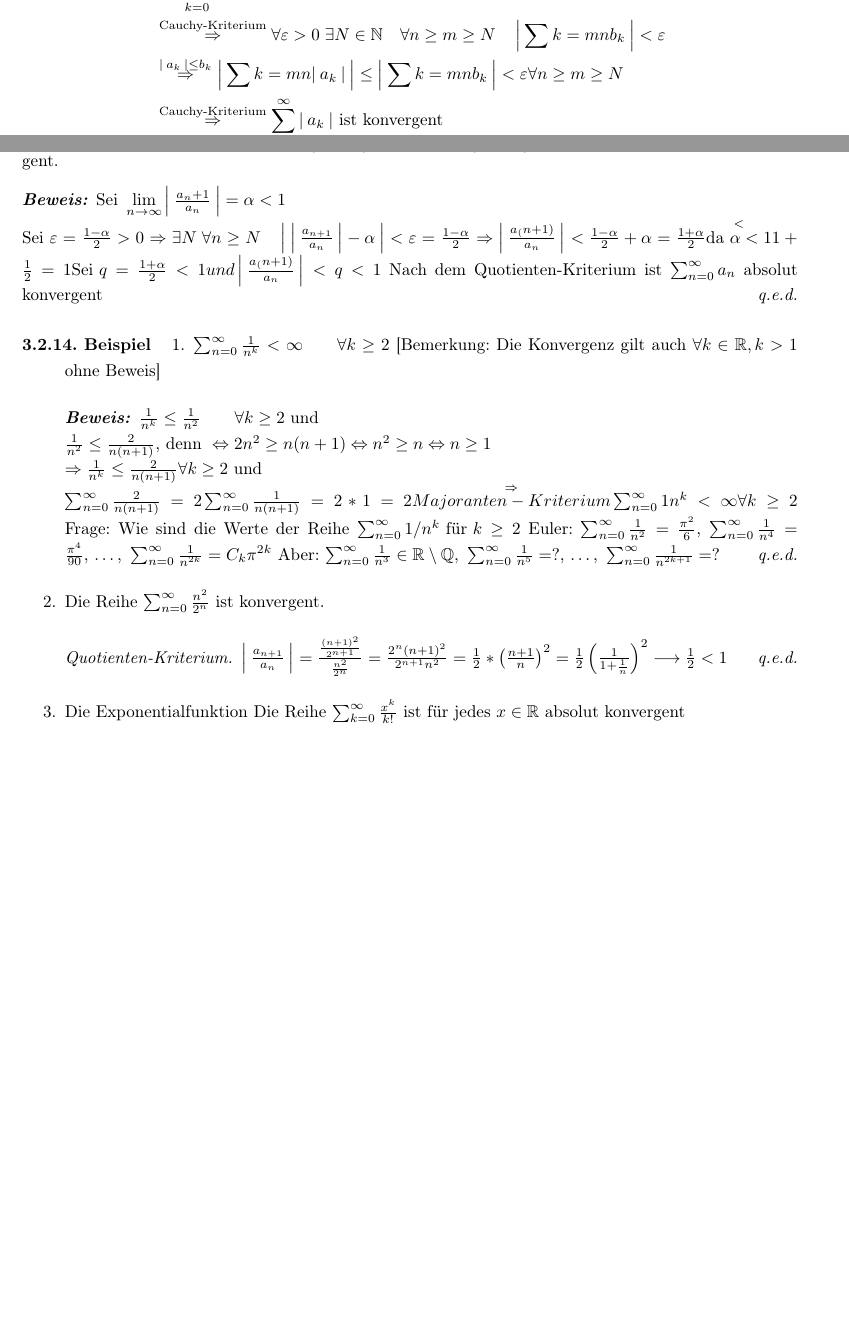
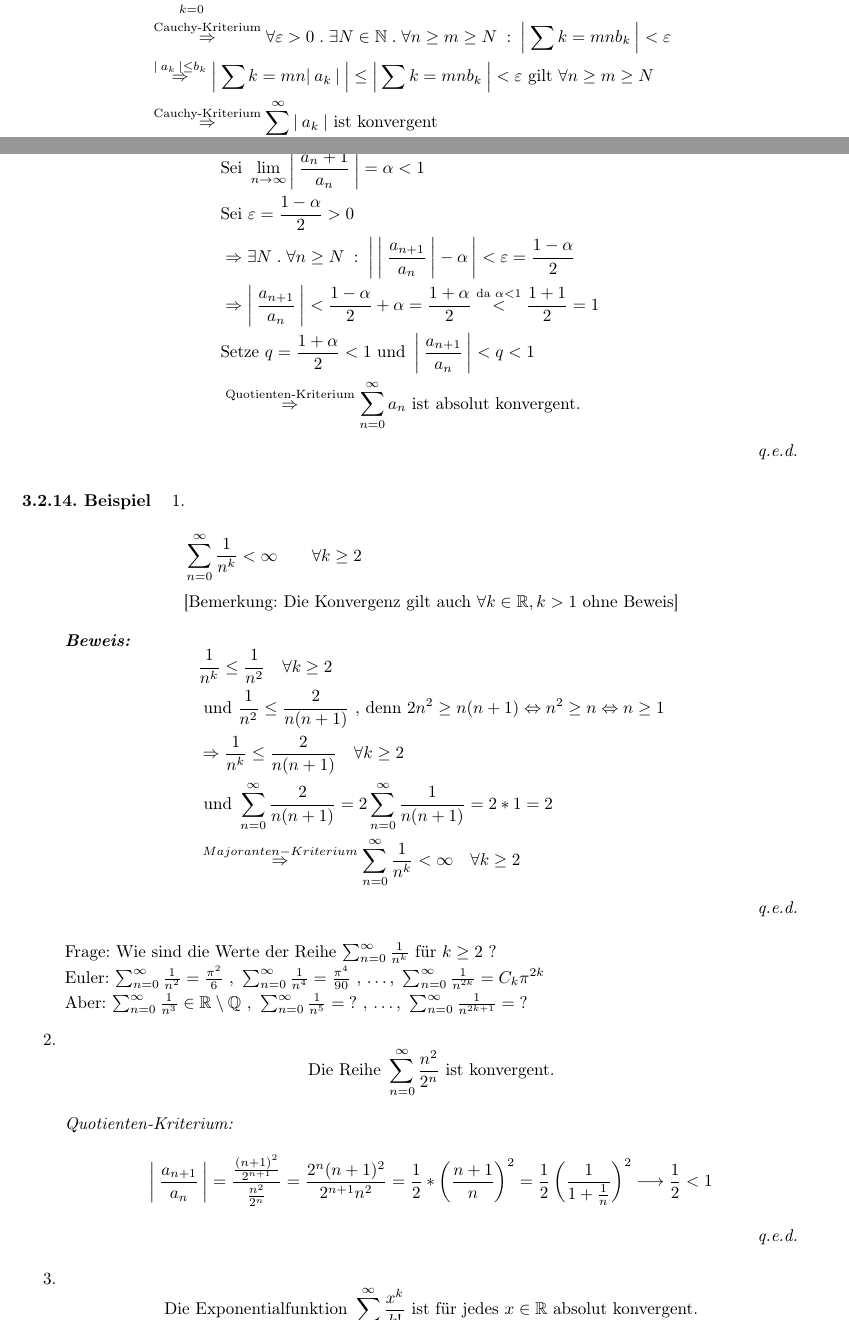
Before and after one commit to kohlerta/Analysis-LaTeX, a LaTeX document (analysis_skript.tex): two parts of pages 25 and 26 of 48 before the commit and two parts of pages 25 and 27 of 50 after it, joined at a grey line, cut so that both start at the same text, the shorter picture padded with empty space. Compiled offline with pdfLaTeX.

Commit message:
finish formatting Reihen

```diff
--- a/analysis_skript.tex
+++ b/analysis_skript.tex
@@ -1093,8 +1093,8 @@ Die Umkehrung des Satzes gilt nicht. zB kann man zeigen, dass die Reihe \(\sumin
 \begin{proof}
 \[\begin{aligned}[t]
 &\text{Sei } \suminf[k]{b_k} < \infty \text{ und } b_k > 0 \\
-&\overset{\text{Cauchy-Kriterium}}{\Rightarrow} \forall \epsilon > 0 \sp \exists N \in \N \quad \forall n \ge m \ge N \quad \abs{\sum{k=m}{n}{b_k}} < \epsilon \\
-&\overset{\abs{a_k} \le b_k}{\Rightarrow} \abs{\sum{k=m}{n}{\abs{a_k}}} \le \abs{\sum{k=m}{n}{b_k}} < \epsilon \forall n \ge m \ge N \\
+&\overset{\text{Cauchy-Kriterium}}{\Rightarrow} \forall \epsilon > 0 \spdot \exists N \in \N \spdot \forall n \ge m \ge N \spcolon \abs{\sum{k=m}{n}{b_k}} < \epsilon \\
+&\overset{\abs{a_k} \le b_k}{\Rightarrow} \abs{\sum{k=m}{n}{\abs{a_k}}} \le \abs{\sum{k=m}{n}{b_k}} < \epsilon \text{ gilt } \forall n \ge m \ge N \\
 &\overset{\text{Cauchy-Kriterium}}{\Rightarrow} \suminf[k]{\abs{a_k}} \text{ ist konvergent} \\
 &\Rightarrow \suminf[k]{a_k}\text{ ist absolut konvergent.}
 \end{aligned}\]
@@ -1131,9 +1133,0 @@ Sei \(a_n \ne 0 \sp \fa n > n_0\) und existiert \(\liminf{\abs{\frac{a_n+1}{a_n}
-\Rightarrow \suminf{a_n}\) ist absolut konvergent.
-\begin{proof}
-\begin{math}
-\text{Sei } \liminf{\abs{\frac{a_n+1}{a_n}}} = \alpha < 1 \\
-\text{Sei } \epsilon = \frac{1 - \alpha}{2} > 0 \Rightarrow \exists N \sp \forall n \ge N \quad \abs{\abs{\frac{a_{n+1}}{a_n}} - \alpha} < \epsilon  = \frac{1-\alpha}{2}
-\Rightarrow \abs{\frac{a_(n+1)}{a_n}} < \frac{1-\alpha}{2} + \alpha = \frac{1+\alpha}{2} \overset{<}{\text{da } \alpha < 1} 1+\frac{1}{2} = 1
-\text{Sei } q = \frac{1 + \alpha}{2} < 1 und \abs{\frac{a_(n+1)}{a_n}} < q < 1
-\end{math}
-Nach dem Quotienten-Kriterium ist \suminf{a_n} absolut konvergent
@@ -1140,26 +1139,42 @@ Nach dem Quotienten-Kriterium ist \suminf{a_n} absolut konvergent
+\begin{proof}
+\[\begin{aligned}[t]
+&\text{Sei } \liminf{\abs{\frac{a_n+1}{a_n}}} = \alpha < 1 \\
+&\text{Sei } \epsilon = \frac{1 - \alpha}{2} > 0 \\
+&\Rightarrow \exists N \spdot \forall n \ge N \spcolon \abs{\abs{\frac{a_{n+1}}{a_n}} - \alpha} < \epsilon  = \frac{1-\alpha}{2} \\
+&\Rightarrow \abs{\frac{a_{n+1}}{a_n}} < \frac{1-\alpha}{2} + \alpha = \frac{1+\alpha}{2} \overset{\text{da } \alpha < 1}{<} \frac{1+1}{2} = 1 \\
+&\text{Setze } q = \frac{1 + \alpha}{2} < 1 \text{ und } \abs{\frac{a_{n+1}}{a_n}} < q < 1 \\
+&\overset{\text{Quotienten-Kriterium}}{\Rightarrow}\suminf{a_n} \text{ ist absolut konvergent.}
+\end{aligned}\]
 \end{proof}
 \end{subkorr}
 
 \begin{subbsp}
 \begin{enumerate}
-\item \(\suminf{\frac{1}{n^k}} < \infty \qquad \forall k \ge 2 \)
-[Bemerkung: Die Konvergenz gilt auch \(\fa k \in \R, k > 1\) ohne Beweis]
-\begin{proof}
-\begin{math}
-\frac{1}{n^k} \le \frac{1}{n^2} \qquad \forall k \ge 2 \text{ und }\\
-\frac{1}{n^2} \le \frac{2}{n(n+1)} \text{, denn }\Leftrightarrow 2n^2 \ge n(n+1) \Leftrightarrow n^2 \ge n \Leftrightarrow n \ge 1 \\
-\Rightarrow \frac{1}{n^k} \le \frac{2}{n(n+1)} \forall k \ge 2 \text{ und } \\
-\suminf{\frac{2}{n(n+1)}} = 2 \suminf{\frac{1}{n(n+1)}} = 2 * 1 = 2 \overset{\Rightarrow}{Majoranten-Kriterium} \suminf{\text{1}{n^k}} < \infty \forall k \ge 2
-\end{math}
-Frage: Wie sind die Werte der Reihe \(\suminf{1/n^k} \text{ für } k \ge 2 \)
-Euler: \(\suminf{\frac{1}{n^2}} = \frac{\pi^2}{6} \text{, } \suminf{\frac{1}{n^4}} = \frac{\pi^4}{90} \text{, \dots , } \suminf{\frac{1}{n^{2k}}} = C_k \pi^{2k}\)
-Aber: \(\suminf{\frac{1}{n^3}} \in \R \setminus \Q \text{, } \suminf{\frac{1}{n^5}} = ? \text{, \dots , } \suminf{\frac{1}{n^{2k+1}}} = ?\)
-\end{proof}
-\item Die Reihe \suminf{\frac{n^2}{2^n}} ist konvergent.
-\begin{proof}[Quotienten-Kriterium]
-\(\abs{\frac{a_{n+1}}{a_n}} = \frac{\frac{(n+1)^2}{2^{n+1}}}{\frac{n^2}{2^n}} = \frac{2^n(n+1)^2}{2^{n+1}n^2} = \frac{1}{2} * \left(\frac{n+1}{n}\right)^2 = \frac{1}{2} \left(\frac{1}{1+\frac{1}{n}}\right)^2 \longrightarrow \frac{1}{2} < 1\)
-\end{proof}
-\item Die Exponentialfunktion Die Reihe $\suminf[k]{\frac{x^k}{k!}}$ ist für jedes $x \in \R$ absolut konvergent
-\begin{proof}[Quotienten-Kriterium]
-\(\abs{\frac{a_{k+1}}{a_k}} = \abs{\frac{\frac{x^{k+1}}{(k+1)!}}{\frac{x^k}{k!}}} = \frac{\abs{x^{k+1}} * k!}{\abs{x^k} * (k+1)!} = \frac{\abs{x}}{k+1} \overset{\longrightarrow}{k \to \infty} 0 \sp \forall x \in \R\\
-\Rightarrow \suminf[k]{\frac{x^k}{k!}}\) ist absolut konvergent.
+\item % TODO 1. is not properly aligned
+\[\begin{aligned}[t]
+&\suminf{\frac{1}{n^k}} < \infty \qquad \forall k \ge 2 \\
+&\text{[Bemerkung: Die Konvergenz gilt auch \(\fa k \in \R, k > 1\) ohne Beweis]}
+\end{aligned}\]
+
+\begin{proof}
+\[\begin{aligned}[t]
+&\frac{1}{n^k} \le \frac{1}{n^2} \quad \forall k \ge 2 \\
+&\text{ und } \frac{1}{n^2} \le \frac{2}{n(n+1)} \text{ , denn } 2n^2 \ge n(n+1) \Leftrightarrow n^2 \ge n \Leftrightarrow n \ge 1 \\
+&\Rightarrow \frac{1}{n^k} \le \frac{2}{n(n+1)} \quad \forall k \ge 2 \\
+&\text{ und } \suminf{\frac{2}{n(n+1)}} = 2 \suminf{\frac{1}{n(n+1)}} = 2 * 1 = 2 \\
+&\overset{Majoranten-Kriterium}{\Rightarrow} \suminf{\frac{1}{n^k}} < \infty \quad \forall k \ge 2
+\end{aligned}\]
+\end{proof}
+Frage: Wie sind die Werte der Reihe \(\suminf{\frac{1}{n^k}} \text{ für } k \ge 2 \) ? \\
+Euler: \(\suminf{\frac{1}{n^2}} = \frac{\pi^2}{6} \text{ , } \suminf{\frac{1}{n^4}} = \frac{\pi^4}{90} \text{ , \dots , } \suminf{\frac{1}{n^{2k}}} = C_k \pi^{2k}\) \\
+Aber: \(\suminf{\frac{1}{n^3}} \in \R \setminus \Q \text{ , } \suminf{\frac{1}{n^5}} = \text{? } \text{, \dots , } \suminf{\frac{1}{n^{2k+1}}} = \text{? }\)
+
+\item
+\[\text{Die Reihe } \suminf{\frac{n^2}{2^n}} \text{ ist konvergent.}\]
+
+\begin{proof}[Quotienten-Kriterium:]
+\[\abs{\frac{a_{n+1}}{a_n}} = \frac{\frac{(n+1)^2}{2^{n+1}}}{\frac{n^2}{2^n}} = \frac{2^n(n+1)^2}{2^{n+1}n^2} = \frac{1}{2} * \left(\frac{n+1}{n}\right)^2 = \frac{1}{2} \left(\frac{1}{1+\frac{1}{n}}\right)^2 \longrightarrow \frac{1}{2} < 1\]
+\end{proof}
+
+\item
+\[\text{Die Exponentialfunktion } \suminf[k]{\frac{x^k}{k!}} \text{ ist für jedes } x \in \R \text{ absolut konvergent.}\]
```
Also changed, not shown: analysis_skript.tex (81 more changed lines).
